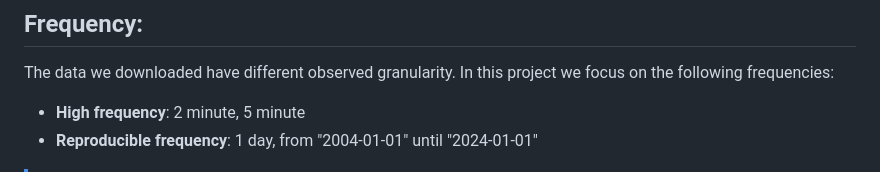
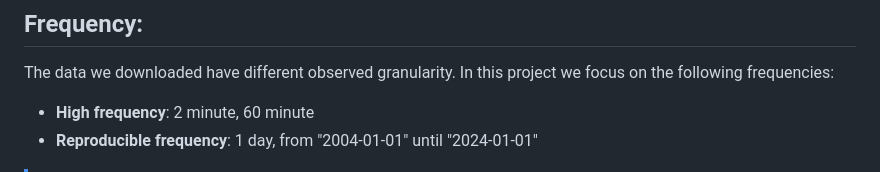
Before and after one commit to justinfranken/TradingStratTester, a Markdown page: README.md, the part around the change. Rendered like a GitHub page.

Commit message:
Minor change in README.md file.

```diff
--- a/README.md
+++ b/README.md
@@ -50,7 +50,7 @@ ASSETS = ["MSFT", "DB", "EURUSD=X", "GC=F", "^TNX"]
 The data we downloaded have different observed granularity. In this project we focus on
 the following frequencies:
 
-- **High frequency**: 2 minute, 5 minute
+- **High frequency**: 2 minute, 60 minute
 - **Reproducible frequency**: 1 day, from "2004-01-01" until "2024-01-01"
 
 > [!NOTE]
```
